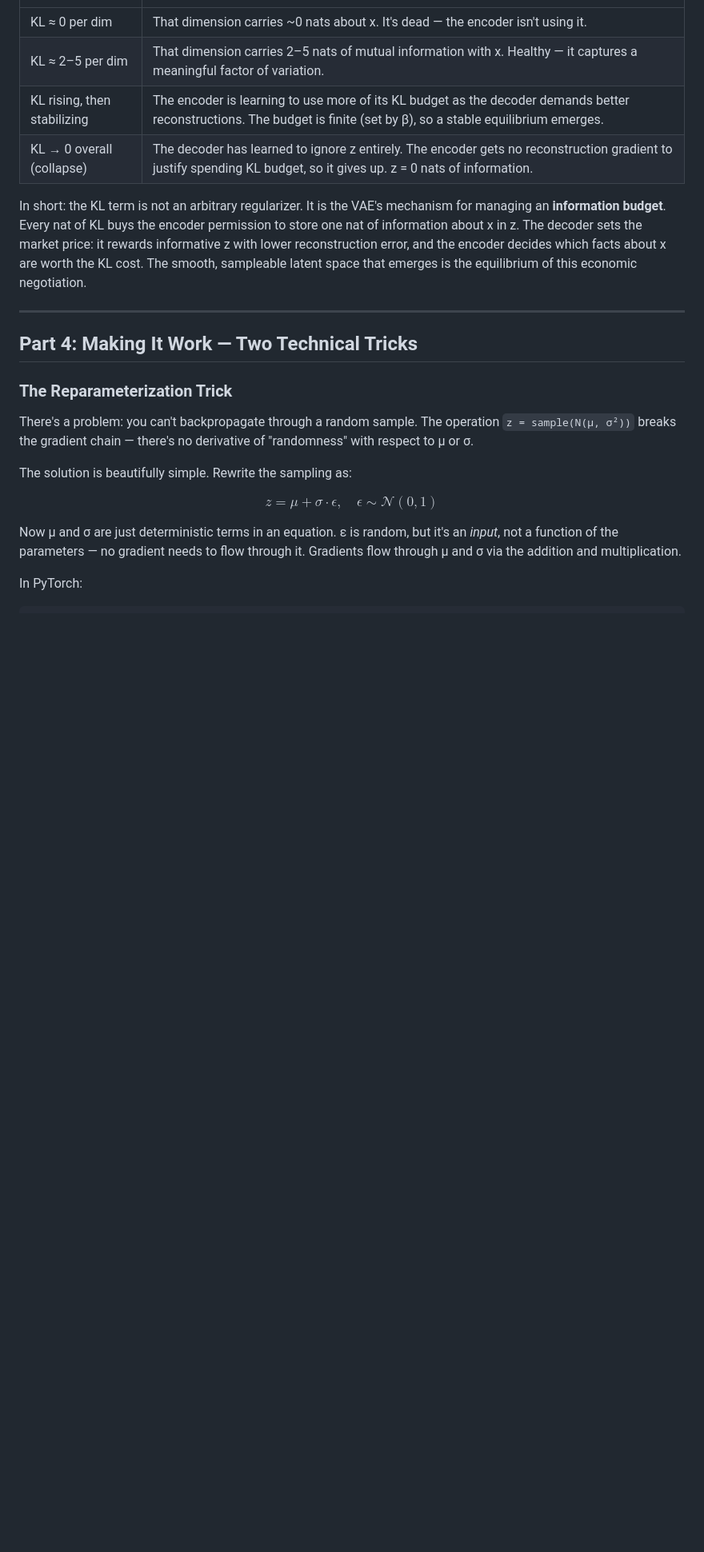
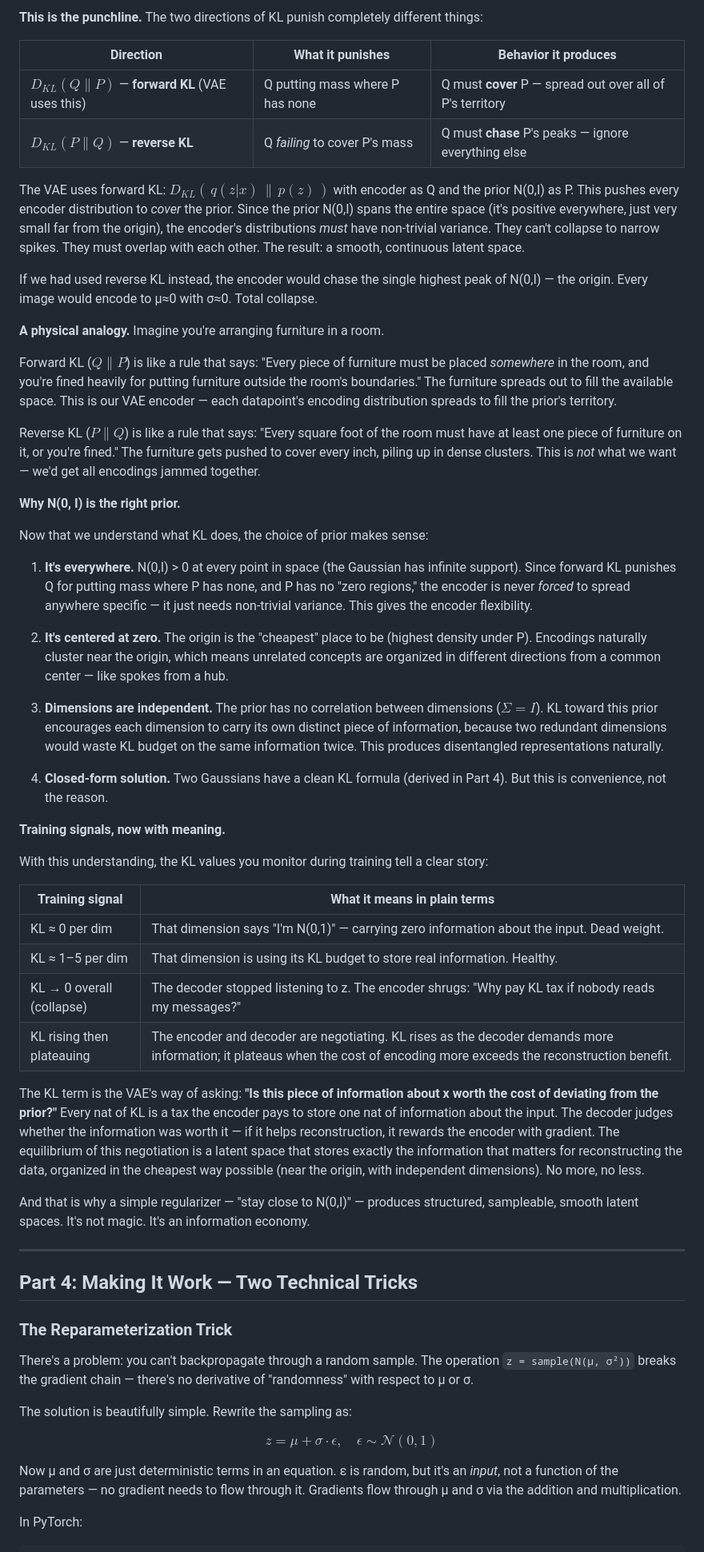
Before and after one commit to TonyInvent/vae_learning, a Markdown page: vae_introduction.md, the part around one of its changes. Shown at 80% size. Rendered like a GitHub page; blank space fills up the shorter version.

```diff
--- a/vae_introduction.md
+++ b/vae_introduction.md
@@ -158,10 +185,46 @@ The VAE uses forward KL because we want the encoder to *cover* the prior's suppo
+**This is the punchline.** The two directions of KL punish completely different things:
+
+| Direction | What it punishes | Behavior it produces |
+|-----------|-----------------|---------------------|
+| $D_{KL}(Q \| P)$ — **forward KL** (VAE uses this) | Q putting mass where P has none | Q must **cover** P — spread out over all of P's territory |
+| $D_{KL}(P \| Q)$ — **reverse KL** | Q *failing* to cover P's mass | Q must **chase** P's peaks — ignore everything else |
+
+The VAE uses forward KL: $D_{KL}(\,q(z|x) \,\|\, p(z)\,)$ with encoder as Q and the prior N(0,I) as P. This pushes every encoder distribution to *cover* the prior. Since the prior N(0,I) spans the entire space (it's positive everywhere, just very small far from the origin), the encoder's distributions *must* have non-trivial variance. They can't collapse to narrow spikes. They must overlap with each other. The result: a smooth, continuous latent space.
+
+If we had used reverse KL instead, the encoder would chase the single highest peak of N(0,I) — the origin. Every image would encode to μ≈0 with σ≈0. Total collapse.
+
+**A physical analogy.** Imagine you're arranging furniture in a room.
+
+Forward KL ($Q \| P$) is like a rule that says: "Every piece of furniture must be placed *somewhere* in the room, and you're fined heavily for putting furniture outside the room's boundaries." The furniture spreads out to fill the available space. This is our VAE encoder — each datapoint's encoding distribution spreads to fill the prior's territory.
+
+Reverse KL ($P \| Q$) is like a rule that says: "Every square foot of the room must have at least one piece of furniture on it, or you're fined." The furniture gets pushed to cover every inch, piling up in dense clusters. This is *not* what we want — we'd get all encodings jammed together.
+
+**Why N(0, I) is the right prior.**
+
+Now that we understand what KL does, the choice of prior makes sense:
+
+1. **It's everywhere.** N(0,I) > 0 at every point in space (the Gaussian has infinite support). Since forward KL punishes Q for putting mass where P has none, and P has no "zero regions," the encoder is never *forced* to spread anywhere specific — it just needs non-trivial variance. This gives the encoder flexibility.
+
+2. **It's centered at zero.** The origin is the "cheapest" place to be (highest density under P). Encodings naturally cluster near the origin, which means unrelated concepts are organized in different directions from a common center — like spokes from a hub.
+
+3. **Dimensions are independent.** The prior has no correlation between dimensions ($\Sigma = I$). KL toward this prior encourages each dimension to carry its own distinct piece of information, because two redundant dimensions would waste KL budget on the same information twice. This produces disentangled representations naturally.
+
+4. **Closed-form solution.** Two Gaussians have a clean KL formula (derived in Part 4). But this is convenience, not the reason.
+
+**Training signals, now with meaning.**
+
+With this understanding, the KL values you monitor during training tell a clear story:
+
+| Training signal | What it means in plain terms |
 |----------------|------------------------------|
-| KL ≈ 0 per dim | That dimension carries ~0 nats about x. It's dead — the encoder isn't using it. |
-| KL ≈ 2–5 per dim | That dimension carries 2–5 nats of mutual information with x. Healthy — it captures a meaningful factor of variation. |
-| KL rising, then stabilizing | The encoder is learning to use more of its KL budget as the decoder demands better reconstructions. The budget is finite (set by β), so a stable equilibrium emerges. |
-| KL → 0 overall (collapse) | The decoder has learned to ignore z entirely. The encoder gets no reconstruction gradient to justify spending KL budget, so it gives up. z = 0 nats of information. |
+| KL ≈ 0 per dim | That dimension says "I'm N(0,1)" — carrying zero information about the input. Dead weight. |
+| KL ≈ 1–5 per dim | That dimension is using its KL budget to store real information. Healthy. |
+| KL → 0 overall (collapse) | The decoder stopped listening to z. The encoder shrugs: "Why pay KL tax if nobody reads my messages?" |
+| KL rising then plateauing | The encoder and decoder are negotiating. KL rises as the decoder demands more information; it plateaus when the cost of encoding more exceeds the reconstruction benefit. |
 
-In short: the KL term is not an arbitrary regularizer. It is the VAE's mechanism for managing an **information budget**. Every nat of KL buys the encoder permission to store one nat of information about x in z. The decoder sets the market price: it rewards informative z with lower reconstruction error, and the encoder decides which facts about x are worth the KL cost. The smooth, sampleable latent space that emerges is the equilibrium of this economic negotiation.
+The KL term is the VAE's way of asking: **"Is this piece of information about x worth the cost of deviating from the prior?"** Every nat of KL is a tax the encoder pays to store one nat of information about the input. The decoder judges whether the information was worth it — if it helps reconstruction, it rewards the encoder with gradient. The equilibrium of this negotiation is a latent space that stores exactly the information that matters for reconstructing the data, organized in the cheapest way possible (near the origin, with independent dimensions). No more, no less.
+
+And that is why a simple regularizer — "stay close to N(0,I)" — produces structured, sampleable, smooth latent spaces. It's not magic. It's an information economy.
 
 ---
 
```
Also changed, not shown: other parts of vae_introduction.md (+41 -14 lines).
